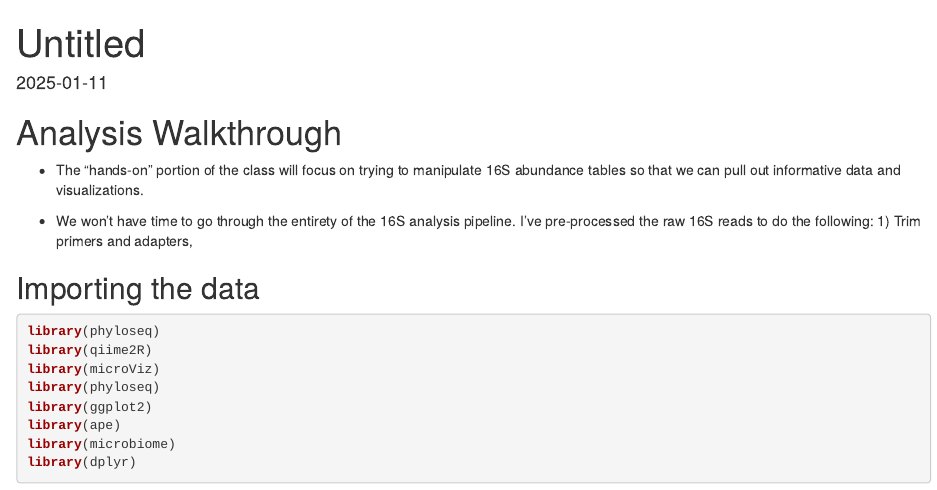
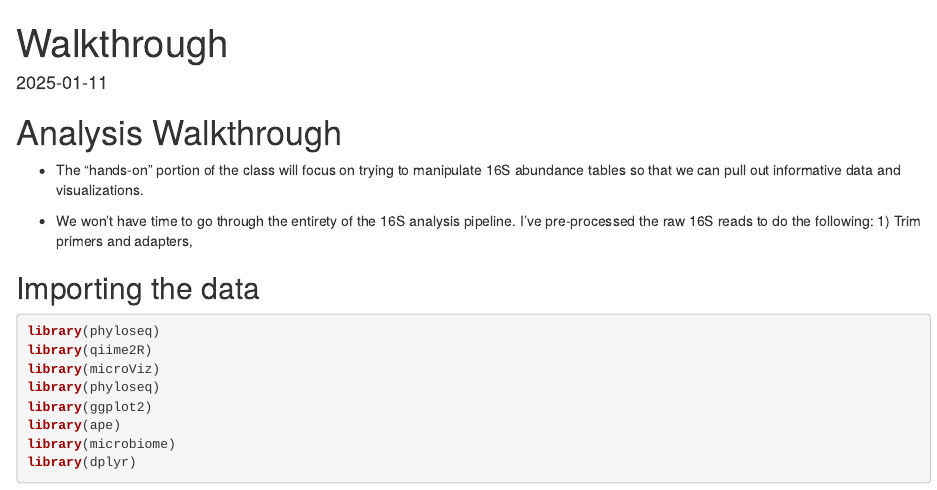
Before and after one commit to anshulsinha1/617_16S_Tutorial, an R Markdown document (617_16S.Rmd): the page in a window 1100 px wide, from its top. Rendered offline with R 4.5, knitr and Pandoc, with nearby package versions; some code elsewhere in the file could not run offline.

Commit message:
Update 617_16S.Rmd

```diff
--- a/617_16S.Rmd
+++ b/617_16S.Rmd
@@ -1,5 +1,5 @@
 ---
-title: "Untitled"
+title: "Walkthrough"
 output:
   html_document: default
   pdf_document: default
```
